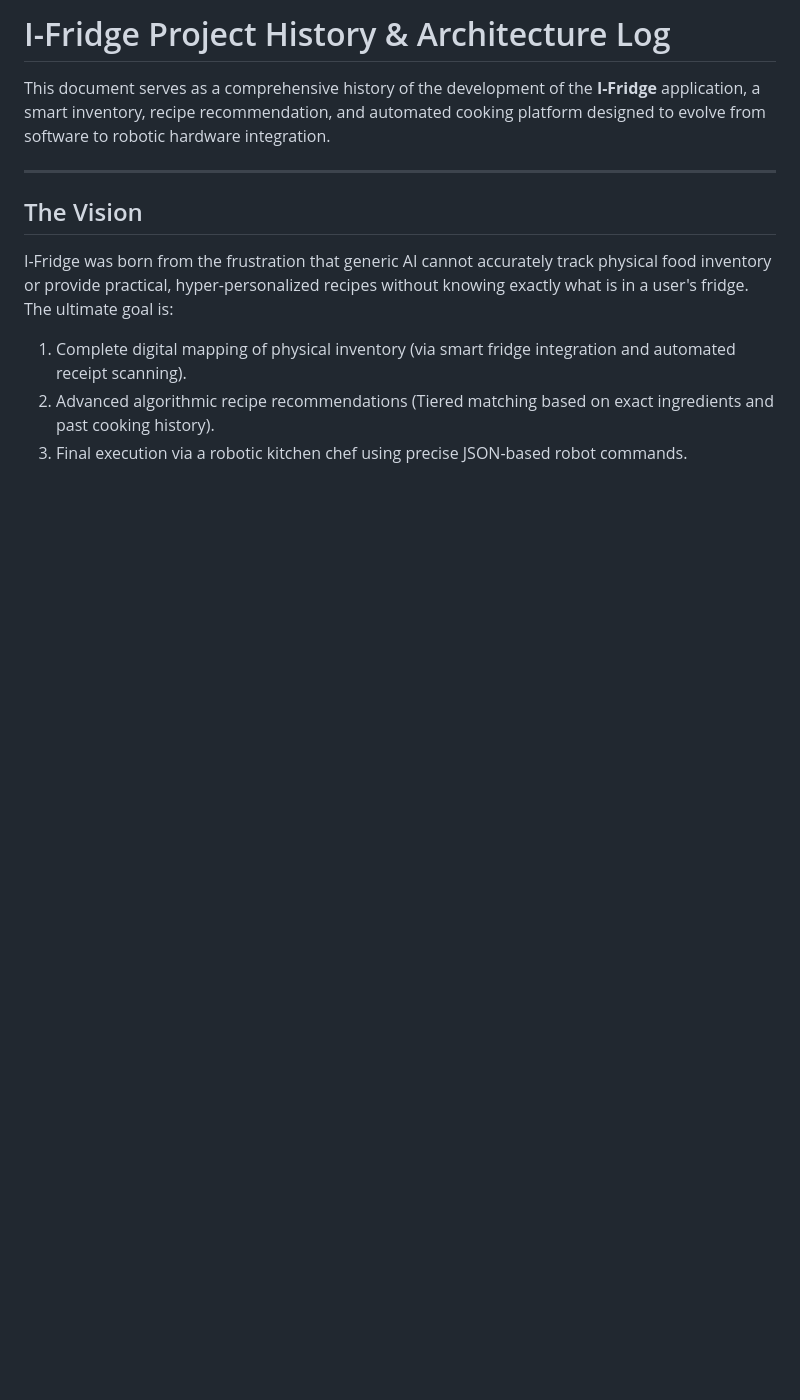
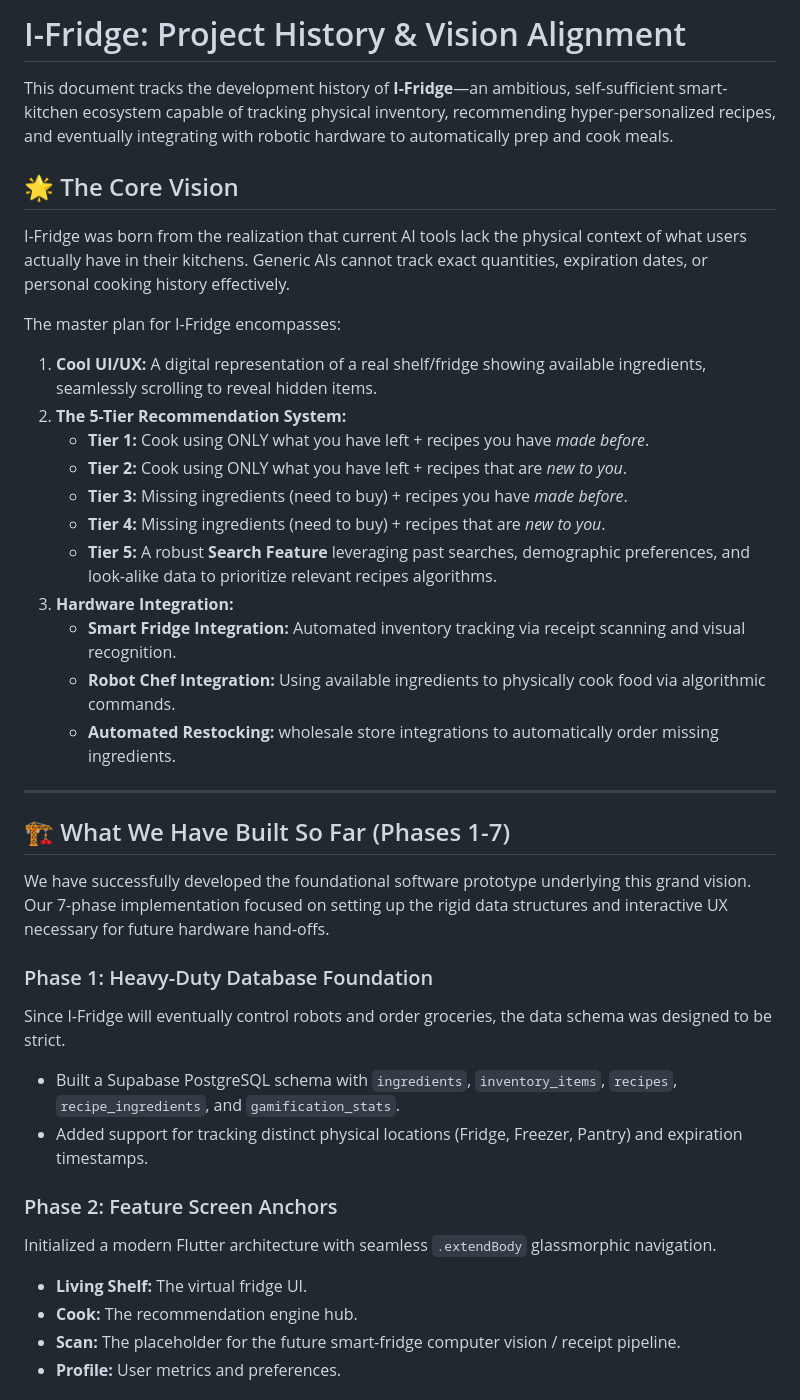
Before and after one commit to shukurillo0526/ifridge-frontend, a Markdown page: PROJECT_HISTORY.md, the part around one of its changes. GitHub-like rendering; blank space fills up the shorter version.

```diff
--- a/PROJECT_HISTORY.md
+++ b/PROJECT_HISTORY.md
@@ -1,11 +1,39 @@
-# I-Fridge Project History & Architecture Log
+# I-Fridge: Project History & Vision Alignment
 
-This document serves as a comprehensive history of the development of the **I-Fridge** application, a smart inventory, recipe recommendation, and automated cooking platform designed to evolve from software to robotic hardware integration.
+This document tracks the development history of **I-Fridge**—an ambitious, self-sufficient smart-kitchen ecosystem capable of tracking physical inventory, recommending hyper-personalized recipes, and eventually integrating with robotic hardware to automatically prep and cook meals.
+
+## 🌟 The Core Vision
+
+I-Fridge was born from the realization that current AI tools lack the physical context of what users actually have in their kitchens. Generic AIs cannot track exact quantities, expiration dates, or personal cooking history effectively.
+
+The master plan for I-Fridge encompasses:
+1. **Cool UI/UX:** A digital representation of a real shelf/fridge showing available ingredients, seamlessly scrolling to reveal hidden items.
+2. **The 5-Tier Recommendation System:**
+   - **Tier 1:** Cook using ONLY what you have left + recipes you have *made before*.
+   - **Tier 2:** Cook using ONLY what you have left + recipes that are *new to you*.
+   - **Tier 3:** Missing ingredients (need to buy) + recipes you have *made before*.
+   - **Tier 4:** Missing ingredients (need to buy) + recipes that are *new to you*.
+   - **Tier 5:** A robust **Search Feature** leveraging past searches, demographic preferences, and look-alike data to prioritize relevant recipes algorithms.
+3. **Hardware Integration:**
+   - **Smart Fridge Integration:** Automated inventory tracking via receipt scanning and visual recognition.
+   - **Robot Chef Integration:** Using available ingredients to physically cook food via algorithmic commands.
+   - **Automated Restocking:** wholesale store integrations to automatically order missing ingredients.
 
 ---
 
-## The Vision
-I-Fridge was born from the frustration that generic AI cannot accurately track physical food inventory or provide practical, hyper-personalized recipes without knowing exactly what is in a user's fridge. The ultimate goal is:
-1. Complete digital mapping of physical inventory (via smart fridge integration and automated receipt scanning).
-2. Advanced algorithmic recipe recommendations (Tiered matching based on exact ingredients and past cooking history).
-3. Final execution via a robotic kitchen chef using precise JSON-based robot commands.
+## 🏗️ What We Have Built So Far (Phases 1-7)
+
+We have successfully developed the foundational software prototype underlying this grand vision. Our 7-phase implementation focused on setting up the rigid data structures and interactive UX necessary for future hardware hand-offs.
+
+### Phase 1: Heavy-Duty Database Foundation
+Since I-Fridge will eventually control robots and order groceries, the data schema was designed to be strict.
+- Built a Supabase PostgreSQL schema with `ingredients`, `inventory_items`, `recipes`, `recipe_ingredients`, and `gamification_stats`.
+- Added support for tracking distinct physical locations (Fridge, Freezer, Pantry) and expiration timestamps.
+
+### Phase 2: Feature Screen Anchors
+Initialized a modern Flutter architecture with seamless `.extendBody` glassmorphic navigation.
+- **Living Shelf:** The virtual fridge UI.
+- **Cook:** The recommendation engine hub.
+- **Scan:** The placeholder for the future smart-fridge computer vision / receipt pipeline.
+- **Profile:** User metrics and preferences.
+
```
Also changed, not shown: other parts of PROJECT_HISTORY.md (+34 -61 lines).
